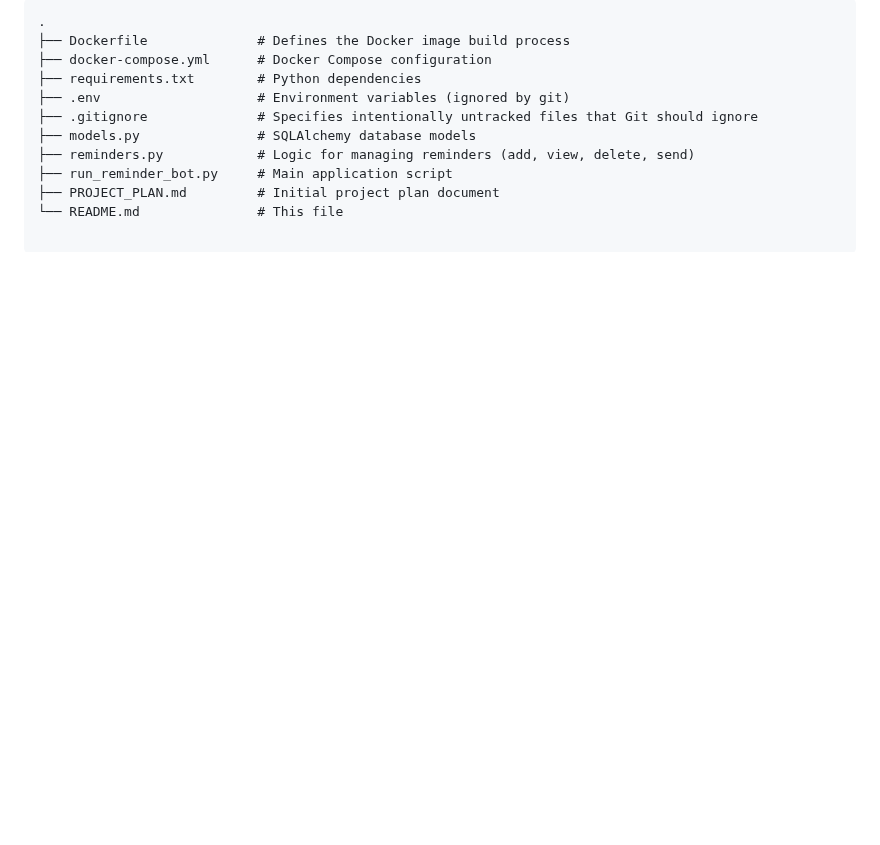
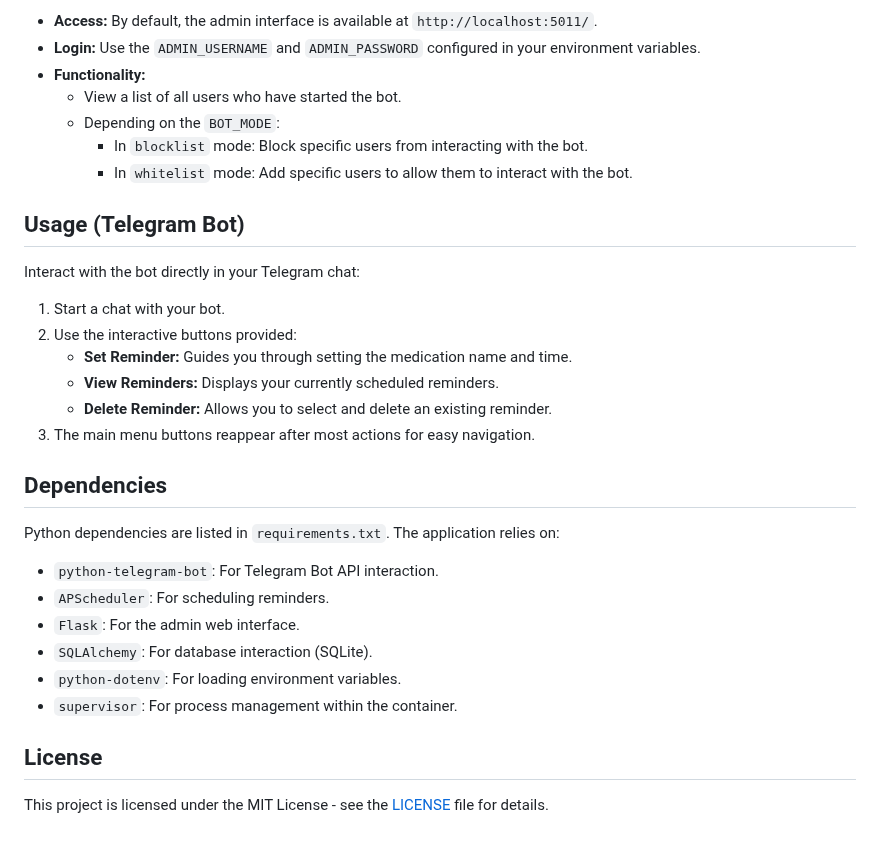
Before and after one commit to lucanori/reminder-bot, a Markdown page: README.md, the part around one of its changes. GitHub-like rendering; blank space fills up the shorter version.

````diff
--- a/README.md
+++ b/README.md
@@ -78,13 +67,34 @@ Interact with the bot on Telegram:
 
-```
-.
-├── Dockerfile              # Defines the Docker image build process
-├── docker-compose.yml      # Docker Compose configuration
-├── requirements.txt        # Python dependencies
-├── .env                    # Environment variables (ignored by git)
-├── .gitignore              # Specifies intentionally untracked files that Git should ignore
-├── models.py               # SQLAlchemy database models
-├── reminders.py            # Logic for managing reminders (add, view, delete, send)
-├── run_reminder_bot.py     # Main application script
-├── PROJECT_PLAN.md         # Initial project plan document
-└── README.md               # This file
+*   **Access:** By default, the admin interface is available at `http://localhost:5011/`.
+*   **Login:** Use the `ADMIN_USERNAME` and `ADMIN_PASSWORD` configured in your environment variables.
+*   **Functionality:**
+    *   View a list of all users who have started the bot.
+    *   Depending on the `BOT_MODE`:
+        *   In `blocklist` mode: Block specific users from interacting with the bot.
+        *   In `whitelist` mode: Add specific users to allow them to interact with the bot.
+
+## Usage (Telegram Bot)
+
+Interact with the bot directly in your Telegram chat:
+
+1.  Start a chat with your bot.
+2.  Use the interactive buttons provided:
+    *   **Set Reminder:** Guides you through setting the medication name and time.
+    *   **View Reminders:** Displays your currently scheduled reminders.
+    *   **Delete Reminder:** Allows you to select and delete an existing reminder.
+3.  The main menu buttons reappear after most actions for easy navigation.
+
+## Dependencies
+
+Python dependencies are listed in `requirements.txt`. The application relies on:
+
+*   `python-telegram-bot`: For Telegram Bot API interaction.
+*   `APScheduler`: For scheduling reminders.
+*   `Flask`: For the admin web interface.
+*   `SQLAlchemy`: For database interaction (SQLite).
+*   `python-dotenv`: For loading environment variables.
+*   `supervisor`: For process management within the container.
+
+## License
+
+This project is licensed under the MIT License - see the [LICENSE](LICENSE) file for details.
````
Also changed, not shown: other parts of README.md (+44 -55 lines).
